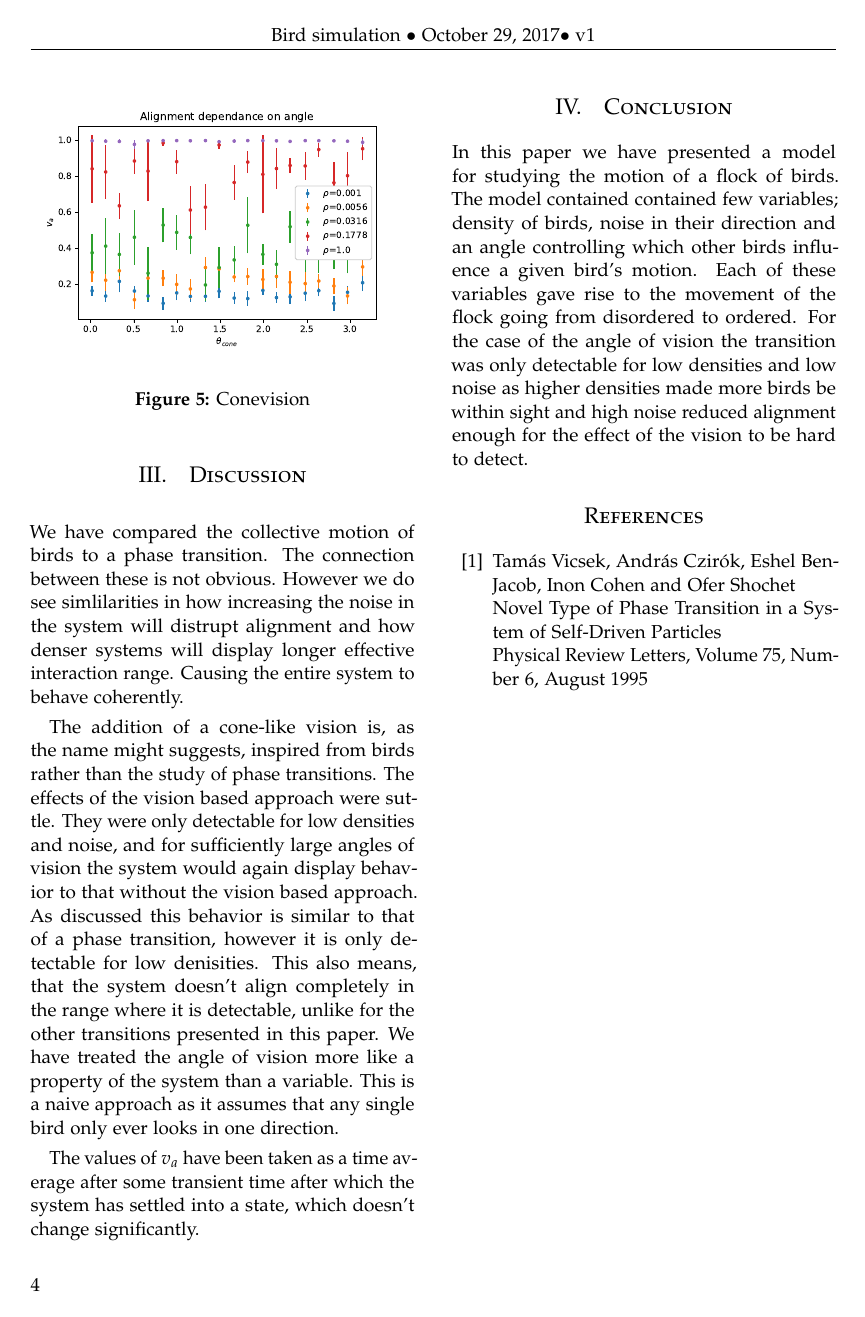
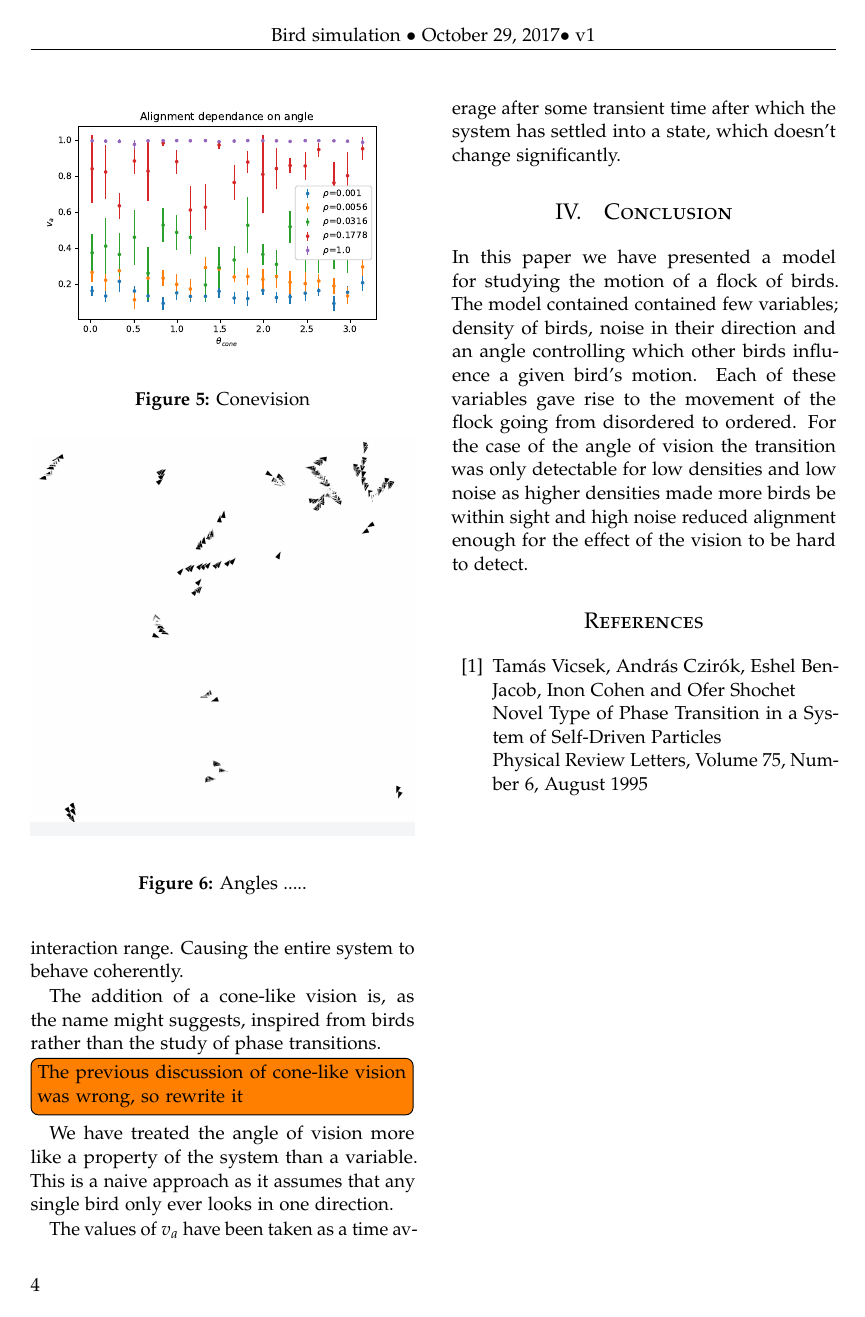
Before and after one commit to mismosmi/idea2birds, a LaTeX paper (tex/article.tex): page 4 of 4. Compiled offline with pdfLaTeX.

Commit message:
Use correct method of cone vision
This changes the way vision is implemented such that birds actually move
if nothing is within range. This also means our conclusion changes and
is more consistent with previous results

```diff
--- a/tex/article.tex
+++ b/tex/article.tex
@@ -273,6 +281,13 @@ Again we see, how the system goes between an unordered state and an ordered stat
 \includegraphics[width=\columnwidth]{va_over_angle}
 \end{center}
 \caption{Conevision}\label{fig:conevision}
+\end{figure}
+
+\begin{figure}[!htb]
+\begin{center}
+\includegraphics[width=\columnwidth]{angles}
+\end{center}
+\caption{Angles  ..... }\label{fig:angle-birds}
 \end{figure}
 
 \section{Discussion}
@@ -283,11 +298,13 @@ will distrupt alignment and how denser systems will display longer effective int
 system to behave coherently.
 
 The addition of a cone-like vision is, as the name might suggests, inspired from birds rather than the study of phase transitions.
-The effects of the vision based approach were suttle. They were only detectable for low densities and noise, and for
-sufficiently large angles of vision the system would again display behavior to that without the vision based approach.
-As discussed this behavior is similar to that of a phase transition, however it is only detectable for low denisities.
-This also means, that the system doesn't align completely in the range where it is detectable,
-unlike for the other transitions presented in this paper. We have treated the angle of vision more like a property
+\todo[inline]{The previous discussion of cone-like vision was wrong, so rewrite it}
+%The effects of the vision based approach were suttle. They were only detectable for low densities and noise, and for
+%sufficiently large angles of vision the system would again display behavior to that without the vision based approach.
+%As discussed this behavior is similar to that of a phase transition, however it is only detectable for low denisities.
+%This also means, that the system doesn't align completely in the range where it is detectable,
+%unlike for the other transitions presented in this paper.
+We have treated the angle of vision more like a property
 of the system than a variable. This is a naive approach as it assumes that any single bird only ever looks in one direction.
 
 
```
Also changed, not shown: img/angles.png (added), tex/article.pdf, tex/article.tex (34 more changed lines), 2 other files.
